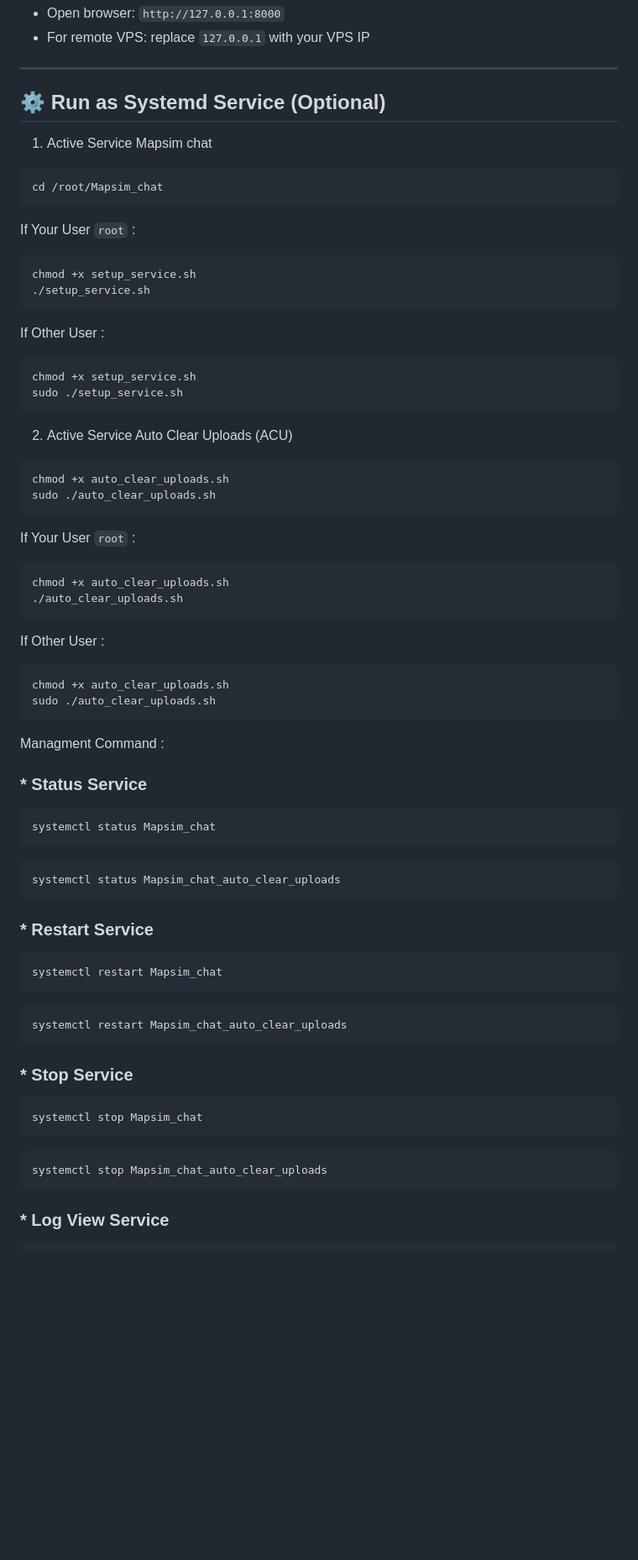
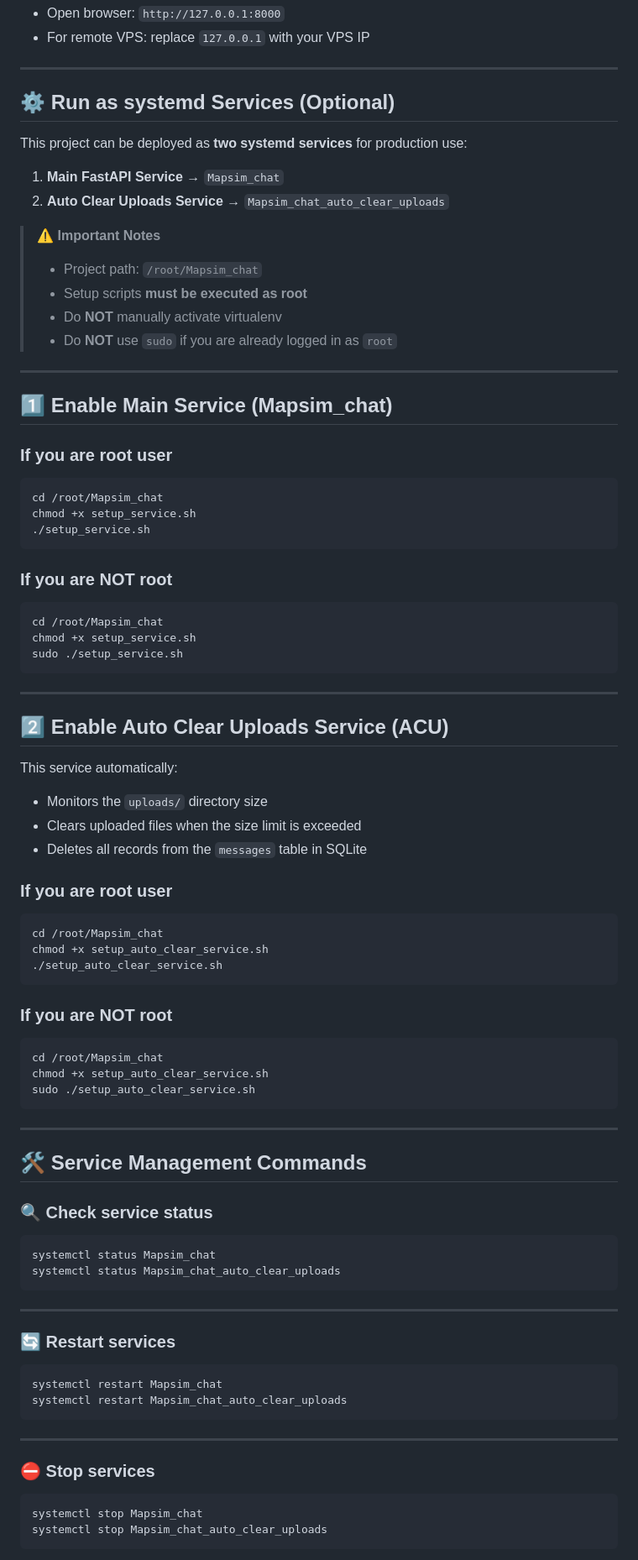
Before and after one commit to MAPSIM-co/Mapsim_chat, a Markdown page: README.md, the part around one of its changes. Shown at 84% size. Drawn GitHub-style; blank space fills up the shorter version.

````diff
--- a/README.md
+++ b/README.md
@@ -130,69 +130,84 @@ uvicorn app.main:app --host 0.0.0.0 --port 8000 --reload
 
 ---
 
-## ⚙️ Run as Systemd Service (Optional)
+## ⚙️ Run as systemd Services (Optional)
 
-1. Active Service Mapsim chat
+This project can be deployed as **two systemd services** for production use:
 
+1. **Main FastAPI Service** → `Mapsim_chat`
+2. **Auto Clear Uploads Service** → `Mapsim_chat_auto_clear_uploads`
+
+> ⚠️ **Important Notes**
+>
+> - Project path: `/root/Mapsim_chat`
+> - Setup scripts **must be executed as root**
+> - Do **NOT** manually activate virtualenv
+> - Do **NOT** use `sudo` if you are already logged in as `root`
+
+---
+
+## 1️⃣ Enable Main Service (Mapsim_chat)
+
+### If you are **root user**
 ```bash
 cd /root/Mapsim_chat
-```
-If Your User `root` :
-```bash
 chmod +x setup_service.sh
 ./setup_service.sh
 ```
-If Other User :
 
+### If you are **NOT root**
 ```bash
+cd /root/Mapsim_chat
 chmod +x setup_service.sh
 sudo ./setup_service.sh
 ```
 
-2. Active Service Auto Clear Uploads (ACU)
+---
 
+## 2️⃣ Enable Auto Clear Uploads Service (ACU)
 
+This service automatically:
+- Monitors the `uploads/` directory size
+- Clears uploaded files when the size limit is exceeded
+- Deletes all records from the `messages` table in SQLite
+
+### If you are **root user**
 ```bash
-chmod +x auto_clear_uploads.sh
-sudo ./auto_clear_uploads.sh
+cd /root/Mapsim_chat
+chmod +x setup_auto_clear_service.sh
+./setup_auto_clear_service.sh
 ```
 
-If Your User `root` :
+### If you are **NOT root**
 ```bash
-chmod +x auto_clear_uploads.sh
-./auto_clear_uploads.sh
+cd /root/Mapsim_chat
+chmod +x setup_auto_clear_service.sh
+sudo ./setup_auto_clear_service.sh
 ```
-If Other User :
 
-```bash
-chmod +x auto_clear_uploads.sh
-sudo ./auto_clear_uploads.sh
-```
-Managment Command :
+---
 
-### * Status Service
+## 🛠 Service Management Commands
 
+### 🔍 Check service status
 ```bash
 systemctl status Mapsim_chat
-```
-```bash
 systemctl status Mapsim_chat_auto_clear_uploads
 ```
-### * Restart Service
 
+---
+
+### 🔄 Restart services
 ```bash
 systemctl restart Mapsim_chat
-```
-```bash
 systemctl restart Mapsim_chat_auto_clear_uploads
 ```
-### * Stop Service
 
+---
+
+### ⛔ Stop services
 ```bash
 systemctl stop Mapsim_chat
-```
-```bash
 systemctl stop Mapsim_chat_auto_clear_uploads
 ```
-### * Log View Service
 
````
Also changed, not shown: other parts of README.md (+14 -0 lines).
